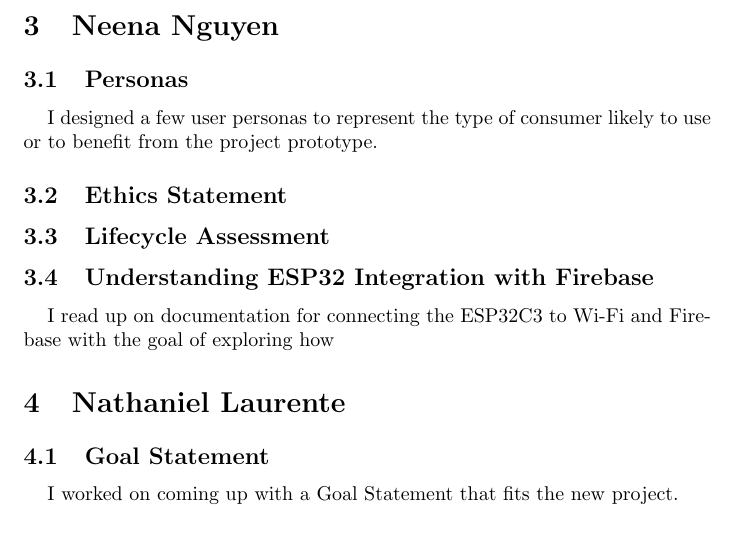
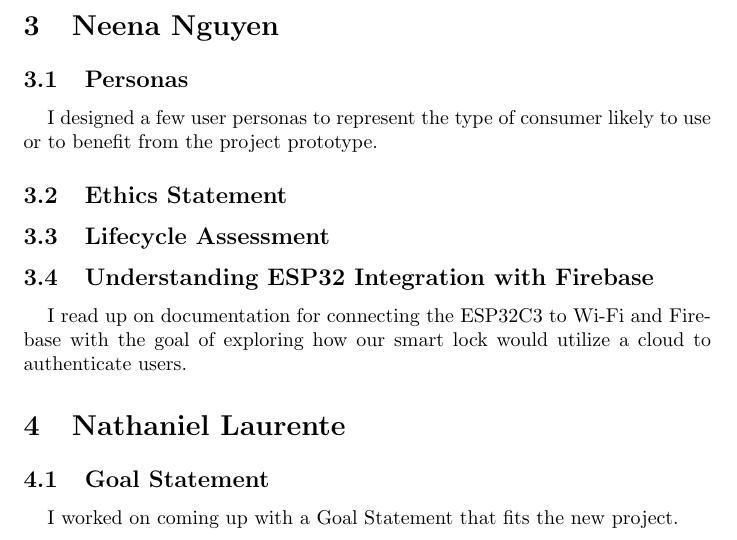
Before and after one commit to neenanhi/CSE123_Project, a LaTeX document (docs/DemoEqualityContribution/DemoEqualityContribution.tex, which reads docs/DemoEqualityContribution/Neena.tex): part of page 4 of 6, cut so that both start at the same text. Compiled offline with pdfLaTeX.

Commit message:
Updating contribution doc

```diff
--- a/docs/DemoEqualityContribution/Neena.tex
+++ b/docs/DemoEqualityContribution/Neena.tex
@@ -10,4 +10,4 @@ I designed a few user personas to represent the type of consumer likely to use o
 \subsection{Lifecycle Assessment}
 
 \subsection{Understanding ESP32 Integration with Firebase}
-I read up on documentation for connecting the ESP32C3 to Wi-Fi and Firebase with the goal of exploring how
+I read up on documentation for connecting the ESP32C3 to Wi-Fi and Firebase with the goal of exploring how our smart lock would utilize a cloud to authenticate users.
```
